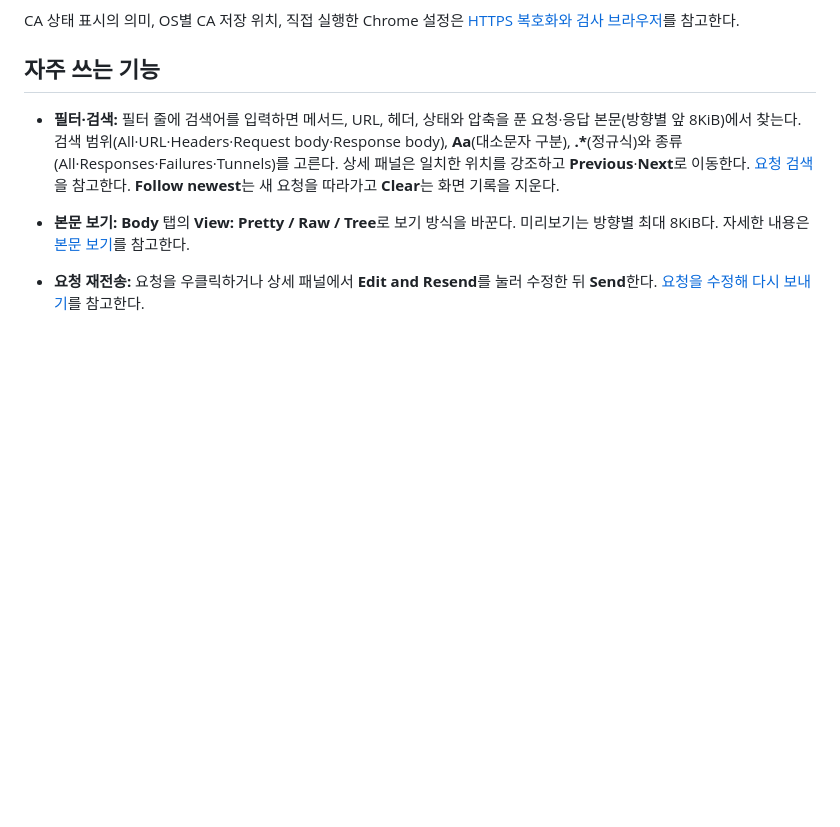
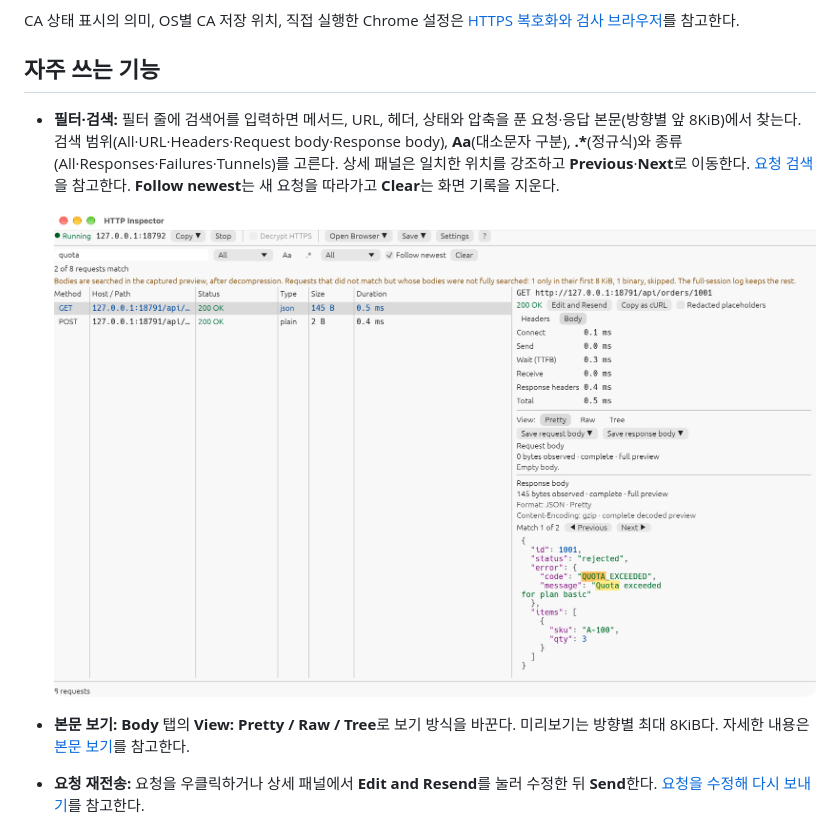
Before and after one commit to leedonggyu1848/http_proxy, a Markdown page: README.md, the part around the change. Drawn GitHub-style; pictures changed too: docs/screenshots/request-search-body.png (added); blank space fills up the shorter version.

```diff
--- a/README.md
+++ b/README.md
@@ -138,6 +138,9 @@ CA 상태 표시의 의미, OS별 CA 저장 위치, 직접 실행한 Chrome 설
 ## 자주 쓰는 기능
 
 - **필터·검색:** 필터 줄에 검색어를 입력하면 메서드, URL, 헤더, 상태와 압축을 푼 요청·응답 본문(방향별 앞 8KiB)에서 찾는다. 검색 범위(All·URL·Headers·Request body·Response body), **Aa**(대소문자 구분), **.\***(정규식)와 종류(All·Responses·Failures·Tunnels)를 고른다. 상세 패널은 일치한 위치를 강조하고 **Previous**·**Next**로 이동한다. [요청 검색](docs/guide/search.md)을 참고한다. **Follow newest**는 새 요청을 따라가고 **Clear**는 화면 기록을 지운다.
+
+  ![테스트 트래픽을 quota로 검색해 압축 응답 본문·요청 본문에 단어가 있는 요청만 남기고 일치 위치를 강조한 화면](docs/screenshots/request-search-body.png)
+
 - **본문 보기:** **Body** 탭의 **View: Pretty / Raw / Tree**로 보기 방식을 바꾼다. 미리보기는 방향별 최대 8KiB다. 자세한 내용은 [본문 보기](docs/guide/body-view.md)를 참고한다.
 - **요청 재전송:** 요청을 우클릭하거나 상세 패널에서 **Edit and Resend**를 눌러 수정한 뒤 **Send**한다. [요청을 수정해 다시 보내기](docs/guide/resend.md)를 참고한다.
 - **cURL로 복사:** 요청을 우클릭하거나 상세 패널에서 **Copy as cURL**을 누르면 bash·zsh에서 실행할 수 있는 `curl` 명령이 복사된다. 값이 저장되지 않는 `Authorization`·`Cookie` 헤더는 기본으로 빼고, **Redacted placeholders**를 켜면 `<REDACTED>` 자리 표시자로 넣는다. 본문이 8KiB를 넘어 잘린 요청은 복사하지 않고 안내한다. [요청을 cURL 명령으로 복사하기](docs/guide/copy-as-curl.md)를 참고한다.
```
Also changed, not shown: docs/guide/search.md (+4 -0 lines).
